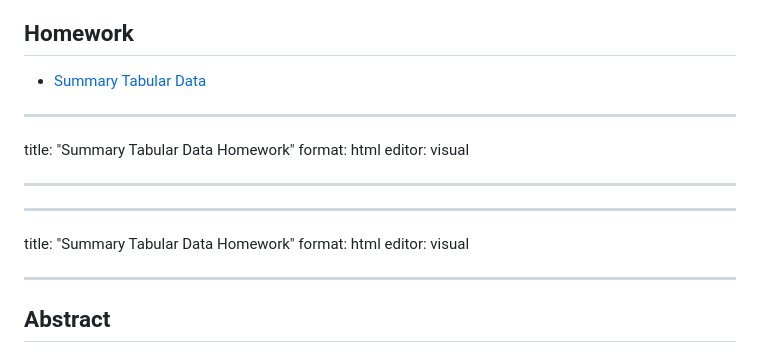
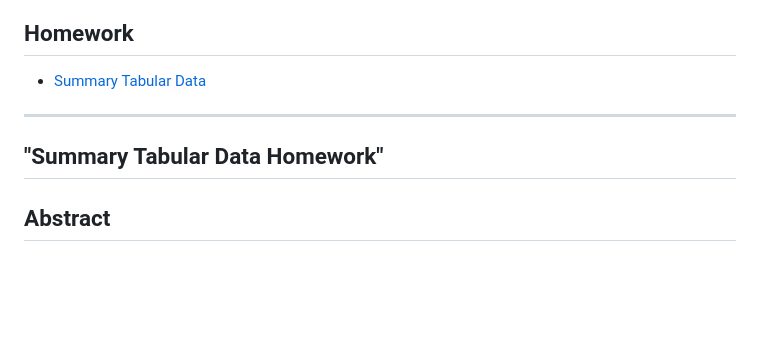
Before and after one commit to acmennaforests/ENVS543FALL2024, a Markdown page: Homework10.02.24.md, the part around the change. Rendered like a GitHub page; blank space fills up the shorter version.

Commit message:
Update Homework10.02.24.md
ok

```diff
--- a/Homework10.02.24.md
+++ b/Homework10.02.24.md
@@ -1,20 +1,8 @@
 ## Homework
 
 - [Summary Tabular Data](https://acmennaforests.github.io/ENVS543FALL2024/Homework10.01.24.html)
-
 ---
-title: "Summary Tabular Data Homework"
-format: html
-editor: visual
-
----
-
----
-title: "Summary Tabular Data Homework"
-format: html
-editor: visual
-
----
+## "Summary Tabular Data Homework"
 
 ## Abstract
 Specific climatic variables were selected from an Ameriflux (US-UMd) dataset from a disturbed forest in Upper Lower Michigan. Variables were chosen and utilized based on their direct effect on temporal stability of NEE. Variables were then filtered and tabulated utilizing the reframe() function. Functions from knitr library, kable() and kable_styling() were utilized to tabulate the three variables in an organized fashion. On an ecological note, after disturbance in 2008, NEE fell and then climbed back up 2010-2021.
```
